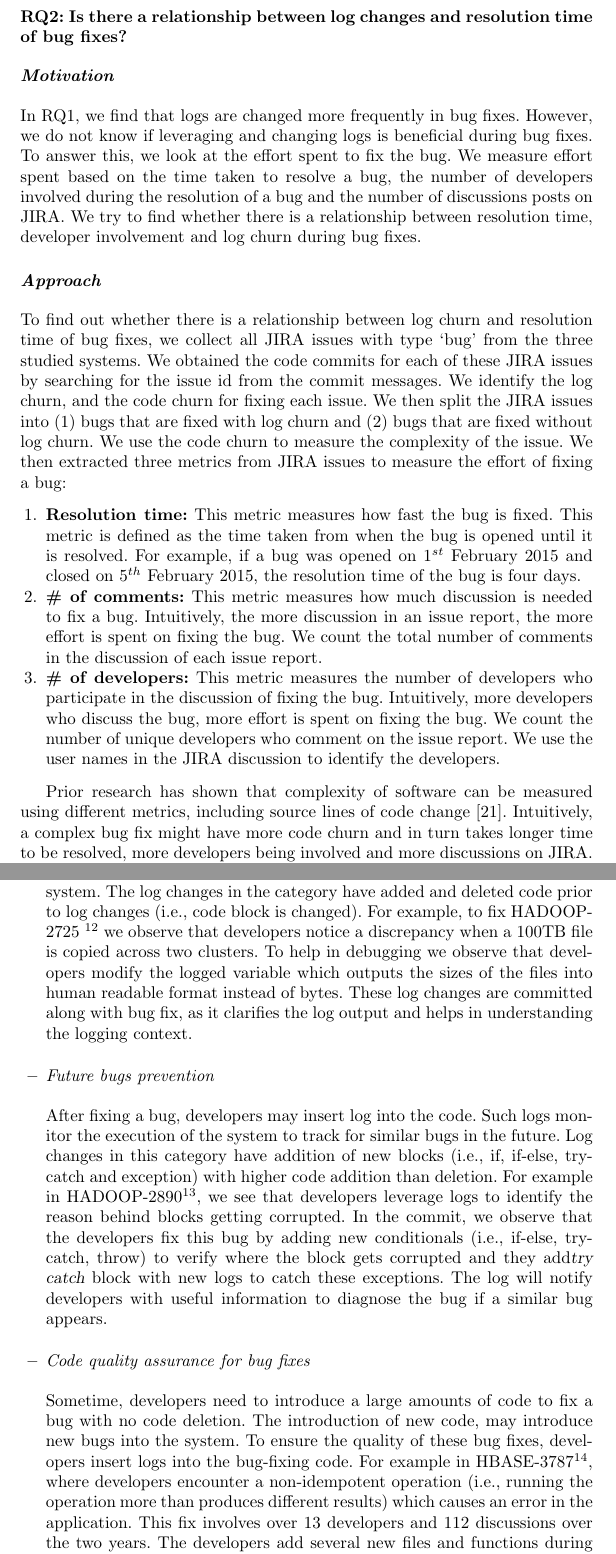
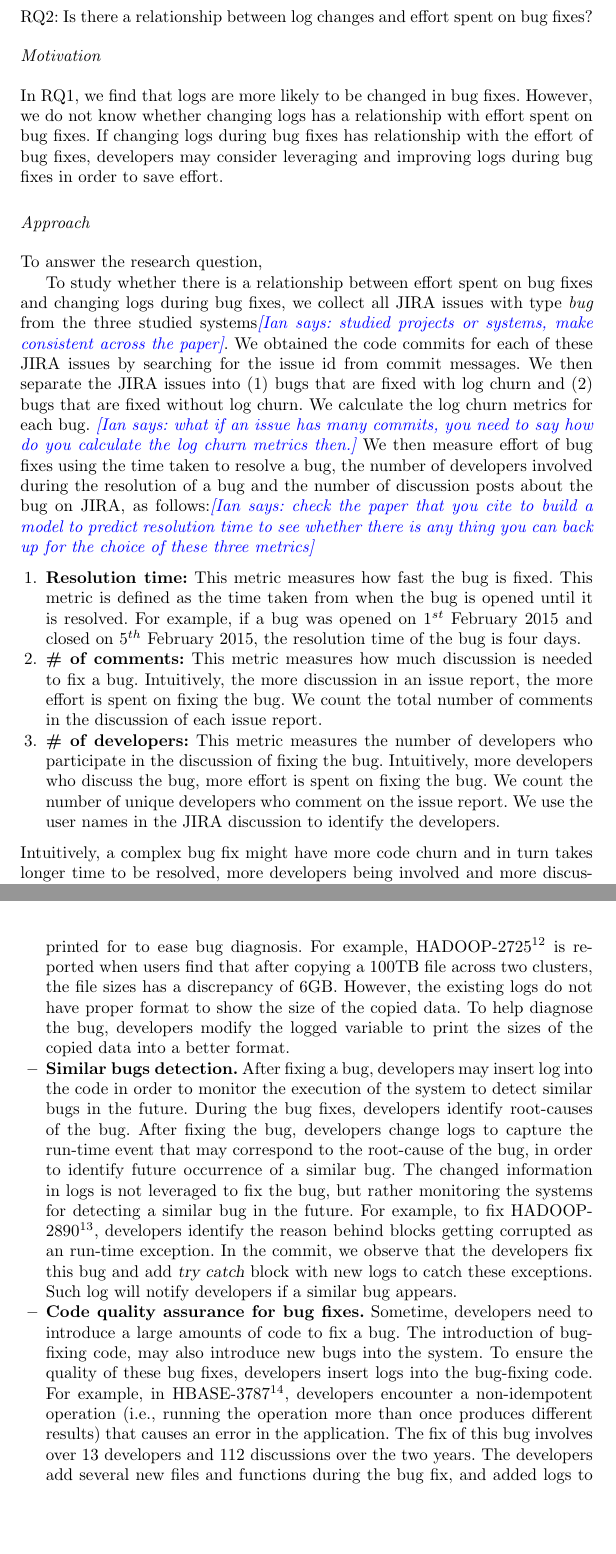
Before and after one commit to kloudKlown/EMSEv3, a LaTeX paper (ICSMEMain.tex, which reads Manualstudy.tex, RQ2.tex): two parts of pages 14 and 17 of 23, joined at a grey line, cut so that both start at the same text, the shorter picture padded with empty space. Compiled offline with pdfLaTeX.

Commit message:
ian fix RQ2

```diff
--- a/Manualstudy.tex
+++ b/Manualstudy.tex
@@ -23,12 +23,15 @@ To further understand how developers change logs in bug fixes, we finally conduc
 \begin{itemize}
 
 
-\item \subsubsection*{Bug diagnosis} Developers use logs to detect runtime defects. Developers change log to print extra or different information into logs during the execution of the system. The log changes in the category have added and deleted code prior to log changes (i.e., code block is changed). For example, to fix HADOOP-2725 \footnote{https://issues.apache.org/jira/browse/HADOOP-2725} we observe that developers notice a discrepancy when a 100TB file is copied across two clusters. To help in debugging we observe that developers modify the logged variable which outputs the sizes of the files into human readable format instead of bytes. These log changes are committed along with bug fix, as it clarifies the log output and helps in understanding the logging context.
+\item \textbf{Bug diagnosis.} Developers change logs to print extra or different information into logs during the execution of the system. Such information is printed for to ease bug diagnosis.
+%The log changes in the category have added and deleted code prior to log changes (i.e., code block is changed).
+For example, HADOOP-2725\footnote{https://issues.apache.org/jira/browse/HADOOP-2725} is reported when users find that after copying a 100TB file across two clusters, the file sizes has a discrepancy of 6GB. However, the existing logs do not have proper format to show the size of the copied data. To help diagnose the bug, developers modify the logged variable to print the sizes of the copied data into a better format. %These log changes are committed along with bug fix, as it clarifies the log output and helps in understanding the logging context.
 
  %These findings are consistent with prior findings where majority of log changes are made during debugging~\cite{EMSEIAN}.
 
-\item \subsubsection*{Future bugs prevention} After fixing a bug, developers may insert log into the code. Such logs monitor the execution of the system to track for similar bugs in the future. Log changes in this category have addition of new blocks (i.e., if, if-else, try-catch and exception) with higher code addition than deletion. For example in HADOOP-2890\footnote{https://issues.apache.org/jira/browse/HADOOP-2890}, we see that developers leverage logs to identify the reason behind blocks getting corrupted. In the commit, we observe that the developers fix this bug by adding new conditionals (i.e., if-else, try-catch, throw) to verify where the block gets corrupted and they add\textsl{try catch} block with new logs to catch these exceptions. The log will notify developers with useful information to diagnose the bug if a similar bug appears.
+\item \textbf{Similar bugs detection.} After fixing a bug, developers may insert log into the code in order to monitor the execution of the system to detect similar bugs in the future. During the bug fixes, developers identify root-causes of the bug. After fixing the bug, developers change logs to capture the run-time event that may correspond to the root-cause of the bug, in order to identify future occurrence of a similar bug. The changed information in logs is not leveraged to fix the bug, but rather monitoring the systems for detecting a similar bug in the future.
+%Log changes in this category have addition of new blocks (i.e., if, if-else, try-catch and exception) with higher code addition than deletion.
+For example, to fix HADOOP-2890\footnote{https://issues.apache.org/jira/browse/HADOOP-2890}, developers identify the reason behind blocks getting corrupted as an run-time exception. In the commit, we observe that the developers fix this bug and add \textsl{try catch} block with new logs to catch these exceptions. Such log will notify developers if a similar bug appears.
 
-\item \subsubsection*{Code quality assurance for bug fixes} Sometime, developers need to introduce a large amounts of code to fix a bug with no code deletion. The introduction of new code, may introduce new bugs into the system. To ensure the quality of these bug fixes, developers insert logs into the bug-fixing code. For example in HBASE-3787\footnote{https://issues.apache.org/jira/browse/3787}, where developers encounter a non-idempotent operation (i.e., running the operation more than produces different results) which causes an error in the application. This fix involves over 13 developers and 112 discussions over the two years. The developers add several new files and functions during the bug fix and new logs to assure the code quality of the fix.
-
+\item \textbf{Code quality assurance for bug fixes.} Sometime, developers need to introduce a large amounts of code to fix a bug. The introduction of bug-fixing code, may also introduce new bugs into the system. To ensure the quality of these bug fixes, developers insert logs into the bug-fixing code. For example, in HBASE-3787\footnote{https://issues.apache.org/jira/browse/HBASE-3787}, developers encounter a non-idempotent operation (i.e., running the operation more than once produces different results) that causes an error in the application. The fix of this bug involves over 13 developers and 112 discussions over the two years. The developers add several new files and functions during the bug fix, and added logs to assure the code quality of the fix.
 \end{itemize}
--- a/RQ2.tex
+++ b/RQ2.tex
@@ -1,15 +1,16 @@
-\subsection*{\textbf{RQ2: Is there a relationship between log changes and resolution time of bug fixes?}}
+\subsection*{RQ2: Is there a relationship between log changes and effort spent on bug fixes?}
 
 
-\subsubsection*{\textbf{Motivation}}
+\subsubsection*{Motivation}
 
-In RQ1, we find that logs are changed more frequently in bug fixes. However, we do not know if leveraging and changing logs is beneficial during bug fixes. To answer this, we look at the  effort spent to fix the bug. We measure effort spent based on the time taken to resolve a bug, the number of developers involved during the resolution of a bug and the number of discussions posts on JIRA. We try to find whether there is a relationship between resolution time, developer involvement and log churn during bug fixes.
+In RQ1, we find that logs are more likely to be changed in bug fixes. However, we do not know whether changing logs has a relationship with effort spent on bug fixes. If changing logs during bug fixes has relationship with the effort of bug fixes, developers may consider leveraging and improving logs during bug fixes in order to save effort.
+
+\subsubsection*{Approach}
 
 
-\subsubsection*{\textbf{Approach}}
+To answer the research question,
 
-To find out whether there is a relationship between log churn and resolution time of bug fixes, we collect all JIRA issues with type `bug' from the three studied systems. We obtained the code commits for each of these JIRA issues by searching for the issue id from the commit messages. We identify the log churn, and the code churn for fixing each issue. We then split the JIRA issues into (1) bugs that are fixed with log churn and (2) bugs that are fixed without log churn. We use the code churn to measure the complexity of the issue. We then extracted three metrics from JIRA issues to measure the effort of fixing a bug:
-
+To study whether there is a relationship between effort spent on bug fixes and changing logs during bug fixes, we collect all JIRA issues with type \emph{bug} from the three studied systems\ian{studied projects or systems, make consistent across the paper}. We obtained the code commits for each of these JIRA issues by searching for the issue id from commit messages. We then separate the JIRA issues into (1) bugs that are fixed with log churn and (2) bugs that are fixed without log churn. We calculate the log churn metrics for each bug. \ian{what if an issue has many commits, you need to say how do you calculate the log churn metrics then.} We then measure effort of bug fixes using the time taken to resolve a bug, the number of developers involved during the resolution of a bug and the number of discussion posts about the bug on JIRA, as follows:\ian{check the paper that you cite to build a model to predict resolution time to see whether there is any thing you can back up for the choice of these three metrics}
 \begin{enumerate}
 	\item \textbf{Resolution time:} This metric measures how fast the bug is fixed. This metric is defined as the time taken from when the bug is opened until it is resolved. For example, if a bug was opened on 1$ ^{st}$ February 2015 and closed on 5$ ^{th}$ February 2015, the resolution time of the bug is four days.
 
@@ -17,8 +18,15 @@ To find out whether there is a relationship between log churn and resolution tim
 
 	\item \textbf {\# of developers:} This metric measures the number of developers who participate in the discussion of fixing the bug. Intuitively, more developers who discuss the bug, more effort is spent on fixing the bug. We count the number of unique developers who comment on the issue report. We use the user names in the JIRA discussion to identify the developers.
 \end{enumerate}
+Intuitively, a complex bug fix might have more code churn and in turn takes longer time to be resolved, more developers being involved and more discussions on JIRA. Therefore, we use code churn to normalize the resolution time, the number of comments, and the number of developers during bug fixes. We use these normalized effort metrics to find if there is statistically significant difference between bug fixes with log churn and bug fixes without log churn. We use the {\em MannWhitney U} test to find the $|\rho|$ values and \textsl{Cohen's d} test to measure the effect size, similar to RQ1.
 
-Prior research has shown that complexity of software can be measured using different metrics, including source lines of code change~\cite{complexity}. Intuitively, a complex bug fix might have more code churn and in turn takes longer time to be resolved, more developers being involved and more discussions on JIRA. Therefore, we use code churn to normalize the resolution time, the number of comments, and the number of developers  during bug fixes. We use these normalized effort metrics to find if there is statistically significant difference between bug fixes with log churn and bug fixes without log churn. We use the {\em MannWhitney U} test to find the $|\rho|$ values and \textsl{Cohen's d} test to measure the effect size, similar to RQ1.
+%We use the code churn to measure the complexity of the issue.
+
+
+ %and the code churn for fixing each issue We then extracted three metrics from JIRA issues to measure the effort of fixing a bug:
+
+%Prior research has shown that complexity of software can be measured using different metrics, including source lines of code change~\cite{complexity}.
+
 
 
 \begin{table*}
```
Also changed, not shown: Introduction.tex (+1 -1 lines), RQ1.tex (+2 -2 lines), Manualstudy.tex (2 more changed lines), RQ2.tex (14 more changed lines).
